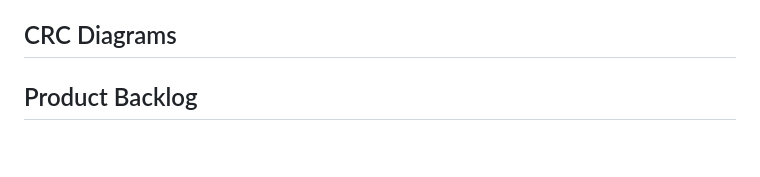
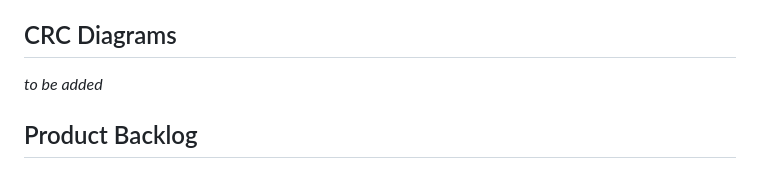
Before and after one commit to CS360S26cosmos/cosmos-discovery, a Markdown page: README.md, the part around one of its changes. GitHub-like rendering; blank space fills up the shorter version.

Commit message:
Update README with CRC diagram placeholder
Added placeholder for CRC screenshots and updated Kanban board images.

```diff
--- a/README.md
+++ b/README.md
@@ -88,7 +88,7 @@ Wednesday, 4th March - 7:30 PM
 ## CRC Diagrams
 
 <!--_Add CRC screenshots below._-->
-
+_to be added_
 
 ## Product Backlog
 
```
Also changed, not shown: other parts of README.md (+1 -1 lines).
